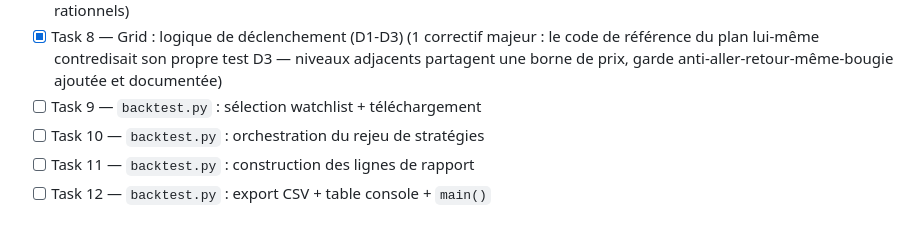
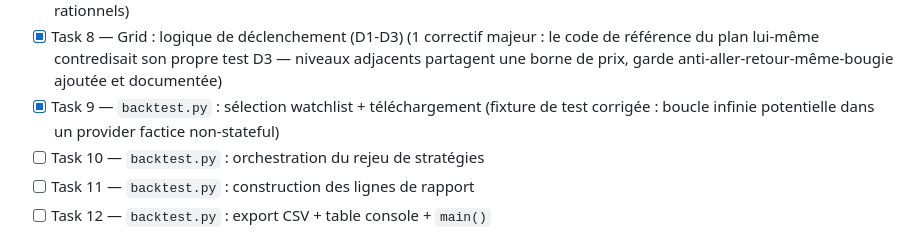
Before and after one commit to NeoFeear/NeoCrypto, a Markdown page: PROGRESS.md, the part around the change. Rendered like a GitHub page.

Commit message:
docs: update PROGRESS.md after Task 9

```diff
--- a/PROGRESS.md
+++ b/PROGRESS.md
@@ -31,7 +31,7 @@ provider, valorisation moteur, `trade_stats`, couverture pagination).
 - [x] Task 6 — Stratégie DCA (1 correctif : ZeroDivisionError si fréquence < intervalle de bougie)
 - [x] Task 7 — Grid : construction des niveaux (1 correctif : bornes non exactes en spacing géométrique pour des ratios non-rationnels)
 - [x] Task 8 — Grid : logique de déclenchement (D1-D3) (1 correctif majeur : le code de référence du plan lui-même contredisait son propre test D3 — niveaux adjacents partagent une borne de prix, garde anti-aller-retour-même-bougie ajoutée et documentée)
-- [ ] Task 9 — `backtest.py` : sélection watchlist + téléchargement
+- [x] Task 9 — `backtest.py` : sélection watchlist + téléchargement (fixture de test corrigée : boucle infinie potentielle dans un provider factice non-stateful)
 - [ ] Task 10 — `backtest.py` : orchestration du rejeu de stratégies
 - [ ] Task 11 — `backtest.py` : construction des lignes de rapport
 - [ ] Task 12 — `backtest.py` : export CSV + table console + `main()`
```
